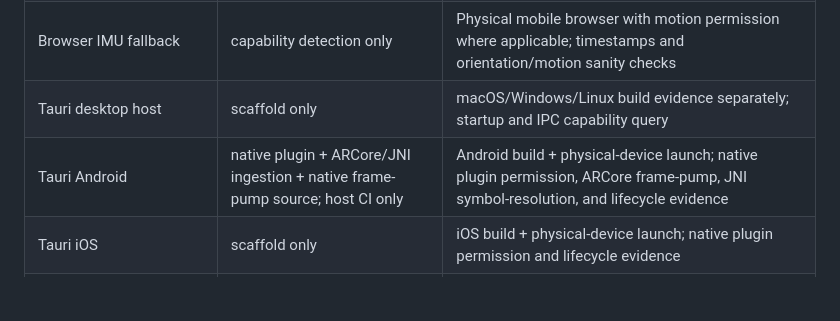
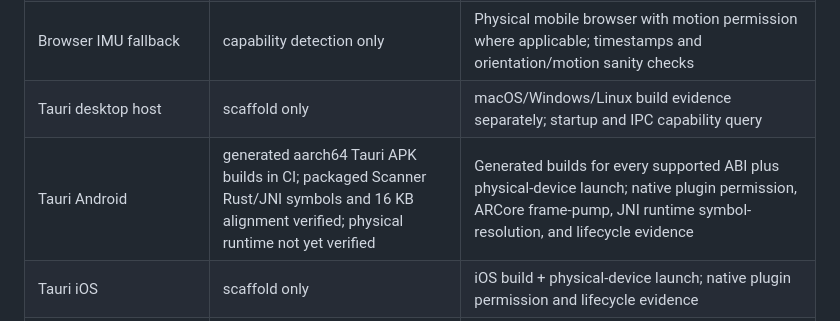
Before and after one commit to xtreemze/scanner, a Markdown page: docs/verification/certification-matrix.md, the part around the change. Drawn GitHub-style; blank space fills up the shorter version.

Commit message:
docs: record generated Android APK evidence

```diff
--- a/docs/verification/certification-matrix.md
+++ b/docs/verification/certification-matrix.md
@@ -33,7 +33,7 @@ Every certification record must include:
 | Browser camera fallback | capability detection only | Physical mobile browser permission flow, capture start/stop, orientation change, denied/revoked permission cases |
 | Browser IMU fallback | capability detection only | Physical mobile browser with motion permission where applicable; timestamps and orientation/motion sanity checks |
 | Tauri desktop host | scaffold only | macOS/Windows/Linux build evidence separately; startup and IPC capability query |
-| Tauri Android | native plugin + ARCore/JNI ingestion + native frame-pump source; host CI only | Android build + physical-device launch; native plugin permission, ARCore frame-pump, JNI symbol-resolution, and lifecycle evidence |
+| Tauri Android | generated aarch64 Tauri APK builds in CI; packaged Scanner Rust/JNI symbols and 16 KB alignment verified; physical runtime not yet verified | Generated builds for every supported ABI plus physical-device launch; native plugin permission, ARCore frame-pump, JNI runtime symbol-resolution, and lifecycle evidence |
 | Tauri iOS | scaffold only | iOS build + physical-device launch; native plugin permission and lifecycle evidence |
 | Camera-only scanning | domain contracts only | Physical device with no hardware depth; live pose/capture/reconstruction session |
 | Software-depth scanning | domain contracts only | Supported physical ARCore/ARKit device; depth/confidence ingestion and reconstruction evidence |
```
